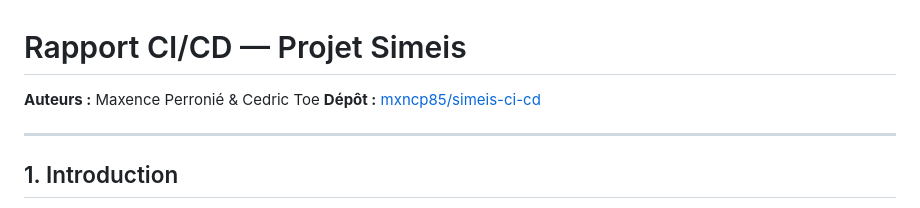
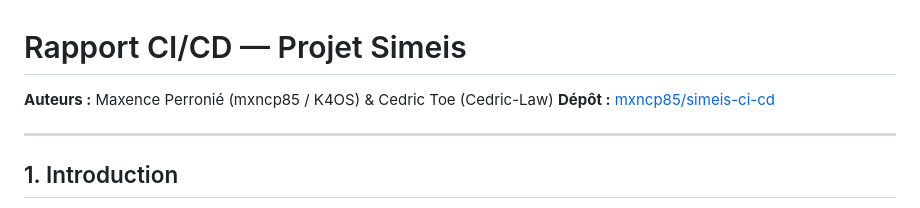
Before and after one commit to mxncp85/simeis-ci-cd, a Markdown page: RAPPORT.md, the part around the change. GitHub-like rendering.

Commit message:
Ajout des pseudos git dans le rapport

```diff
--- a/RAPPORT.md
+++ b/RAPPORT.md
@@ -1,6 +1,6 @@
 # Rapport CI/CD — Projet Simeis
 
-**Auteurs :** Maxence Perronié & Cedric Toe
+**Auteurs :** Maxence Perronié (mxncp85 / K4OS) & Cedric Toe (Cedric-Law)
 **Dépôt :** [mxncp85/simeis-ci-cd](https://github.com/mxncp85/simeis-ci-cd)
 
 ---
```
